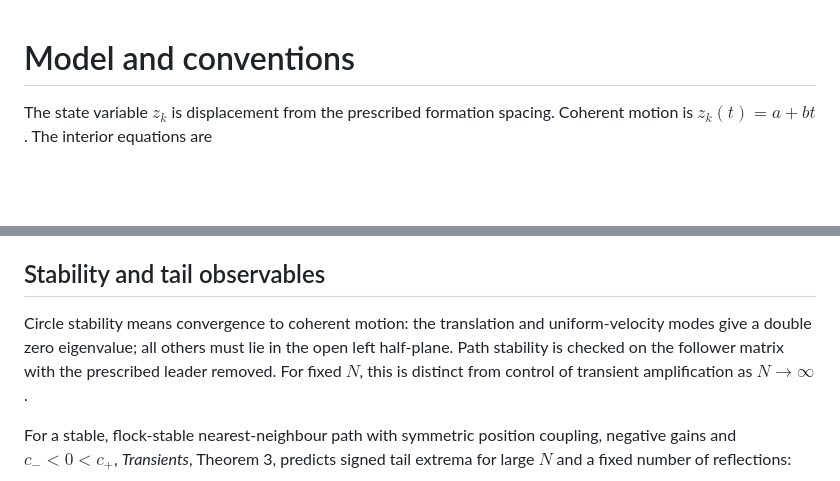
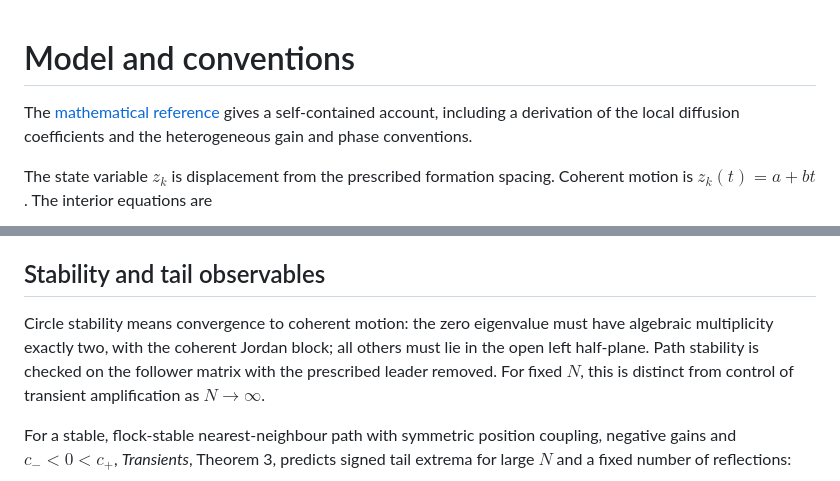
Before and after one commit to choomno/pyflock, a Markdown page: docs/model.md, 2 parts joined by grey strips. Rendered like a GitHub page; blank space fills up the shorter version.

```diff
--- a/docs/model.md
+++ b/docs/model.md
@@ -1,4 +1,8 @@
 # Model and conventions
+
+The [mathematical reference](mathematical-reference/mathematical-reference.pdf)
+gives a self-contained account, including a derivation of the local diffusion
+coefficients and the heterogeneous gain and phase conventions.
 
 The state variable $z_k$ is displacement from the prescribed formation spacing.
 Coherent motion is $z_k(t)=a+bt$. The interior equations are
@@ -70,9 +74,9 @@ estimate for a reflected wave or a tail extremum.
 
 ## Stability and tail observables
 
-Circle stability means convergence to coherent motion: the translation and
-uniform-velocity modes give a double zero eigenvalue; all others must lie in
-the open left half-plane. Path stability is checked on the follower matrix
+Circle stability means convergence to coherent motion: the zero eigenvalue
+must have algebraic multiplicity exactly two, with the coherent Jordan block;
+all others must lie in the open left half-plane. Path stability is checked on the follower matrix
 with the prescribed leader removed. For fixed $N$, this is distinct from
 control of transient amplification as $N\to\infty$.
 
```
Also changed, not shown: README.md (+27 -4 lines), docs/gallery.md (+5 -4 lines), docs/mathematical-reference/README.md (added, +18 -0 lines), docs/reproduction.md (added, +55 -0 lines), docs/testing.md (added, +92 -0 lines), docs/img/convergence.png, docs/img/convergence_paper.png, docs/img/nn_phase_speeds.png, docs/img/nn_stable_spectra.png, 4 other files.
